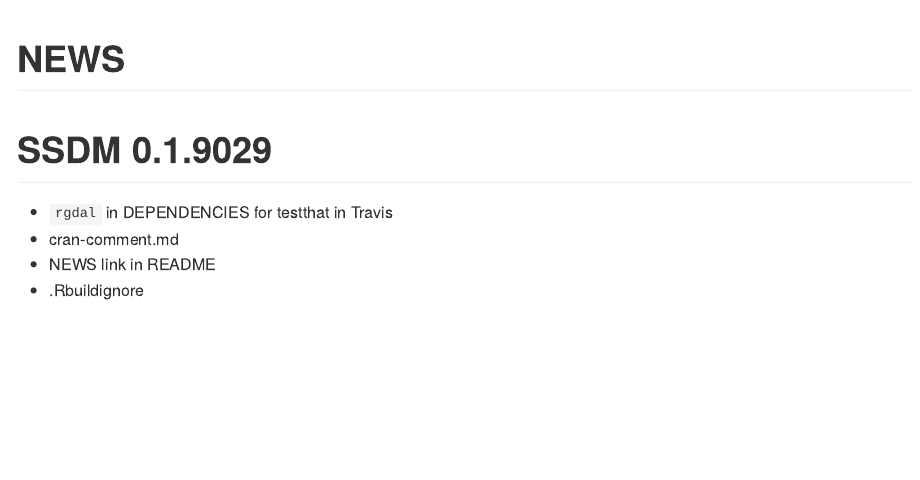
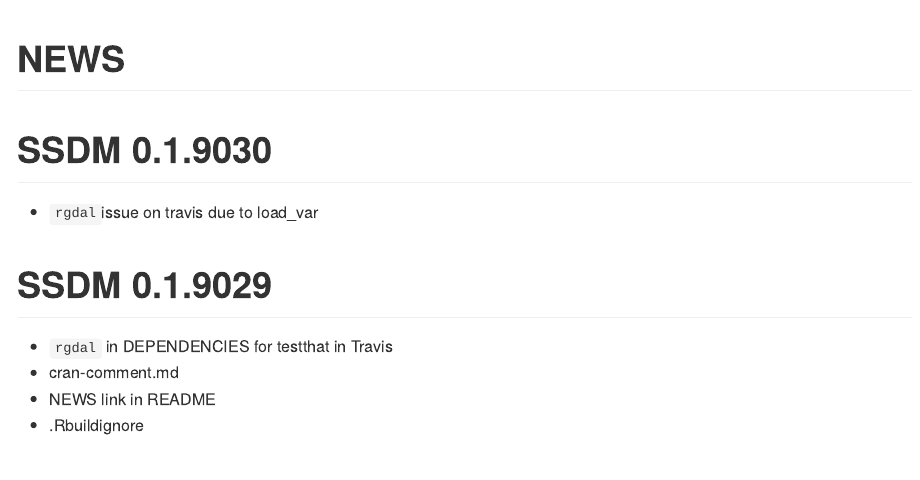
Before and after one commit to sylvainschmitt/SSDM, an R Markdown document (NEWS.Rmd): the page in a window 1100 px wide, from its top. Rendered offline with R 4.5, knitr and Pandoc, with nearby package versions.

Commit message:
v0.1.9030 Travis 3

```diff
--- a/NEWS.Rmd
+++ b/NEWS.Rmd
@@ -2,6 +2,10 @@
 title: "NEWS"
 output: github_document
 ---
+
+# SSDM 0.1.9030
+- `rgdal`issue on travis due to load_var
+
 # SSDM 0.1.9029
 - `rgdal` in DEPENDENCIES for testthat in Travis
 - cran-comment.md
```
Also changed, not shown: R/load_var.R (+2 -0 lines), NEWS.md, README.md, 3 other files.
